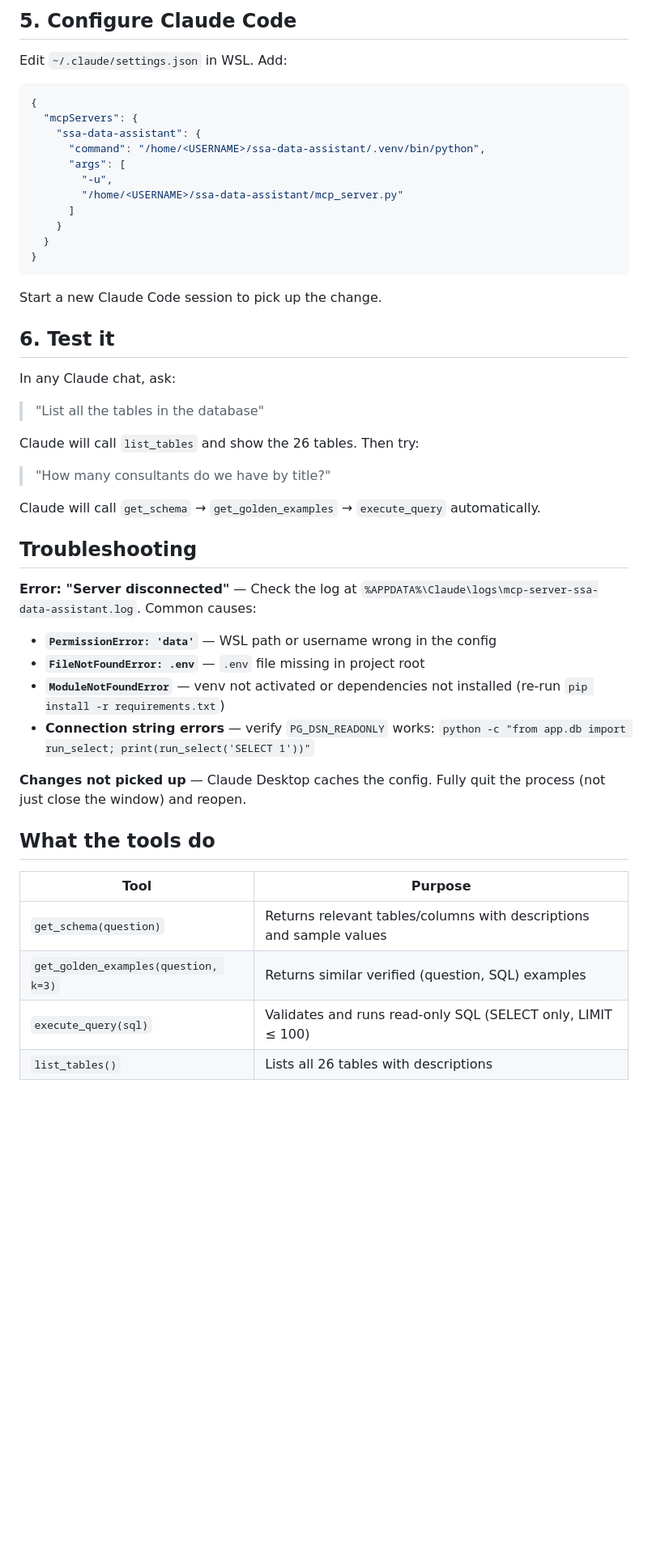
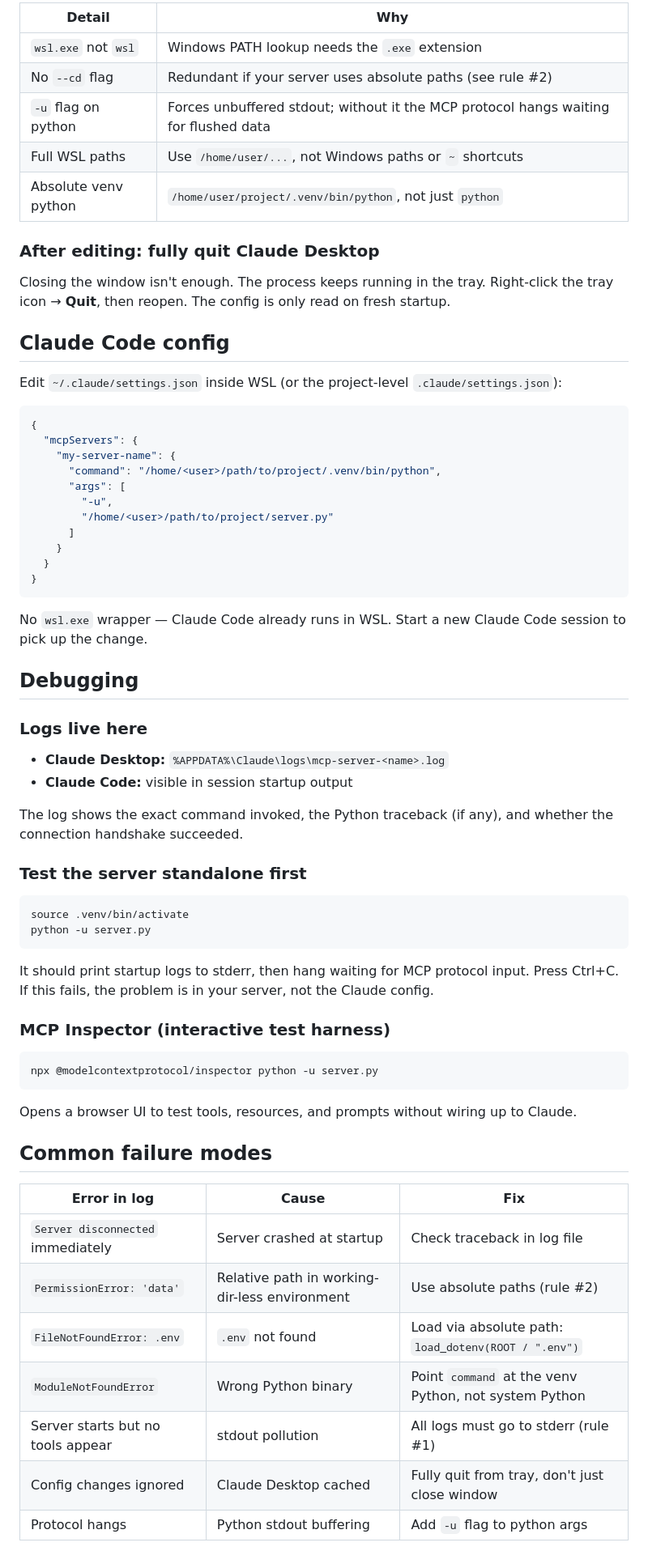
Before and after one commit to ewise123/ssa-data-assistant, a Markdown page: docs/MCP_SETUP.md, the part around one of its changes. Shown at 81% size. GitHub-like rendering; blank space fills up the shorter version.

````diff
--- a/docs/MCP_SETUP.md
+++ b/docs/MCP_SETUP.md
@@ -62,53 +79,71 @@ Edit `%APPDATA%\Claude\claude_desktop_config.json` (create if missing). Add the
 
-## 5. Configure Claude Code
+| Detail | Why |
+|--------|-----|
+| `wsl.exe` not `wsl` | Windows PATH lookup needs the `.exe` extension |
+| No `--cd` flag | Redundant if your server uses absolute paths (see rule #2) |
+| `-u` flag on python | Forces unbuffered stdout; without it the MCP protocol hangs waiting for flushed data |
+| Full WSL paths | Use `/home/user/...`, not Windows paths or `~` shortcuts |
+| Absolute venv python | `/home/user/project/.venv/bin/python`, not just `python` |
 
-Edit `~/.claude/settings.json` in WSL. Add:
+### After editing: fully quit Claude Desktop
+
+Closing the window isn't enough. The process keeps running in the tray. Right-click the tray icon → **Quit**, then reopen. The config is only read on fresh startup.
+
+## Claude Code config
+
+Edit `~/.claude/settings.json` inside WSL (or the project-level `.claude/settings.json`):
 
 ```json
 {
   "mcpServers": {
-    "ssa-data-assistant": {
-      "command": "/home/<USERNAME>/ssa-data-assistant/.venv/bin/python",
+    "my-server-name": {
+      "command": "/home/<user>/path/to/project/.venv/bin/python",
       "args": [
         "-u",
-        "/home/<USERNAME>/ssa-data-assistant/mcp_server.py"
+        "/home/<user>/path/to/project/server.py"
       ]
     }
   }
 }
 ```
 
-Start a new Claude Code session to pick up the change.
+No `wsl.exe` wrapper — Claude Code already runs in WSL. Start a new Claude Code session to pick up the change.
 
-## 6. Test it
+## Debugging
 
-In any Claude chat, ask:
+### Logs live here
 
-> "List all the tables in the database"
+- **Claude Desktop:** `%APPDATA%\Claude\logs\mcp-server-<name>.log`
+- **Claude Code:** visible in session startup output
 
-Claude will call `list_tables` and show the 26 tables. Then try:
+The log shows the exact command invoked, the Python traceback (if any), and whether the connection handshake succeeded.
 
-> "How many consultants do we have by title?"
+### Test the server standalone first
 
-Claude will call `get_schema` → `get_golden_examples` → `execute_query` automatically.
+```bash
+source .venv/bin/activate
+python -u server.py
+```
 
-## Troubleshooting
+It should print startup logs to stderr, then hang waiting for MCP protocol input. Press Ctrl+C. If this fails, the problem is in your server, not the Claude config.
 
-**Error: "Server disconnected"** — Check the log at `%APPDATA%\Claude\logs\mcp-server-ssa-data-assistant.log`. Common causes:
+### MCP Inspector (interactive test harness)
 
-- **`PermissionError: 'data'`** — WSL path or username wrong in the config
-- **`FileNotFoundError: .env`** — `.env` file missing in project root
-- **`ModuleNotFoundError`** — venv not activated or dependencies not installed (re-run `pip install -r requirements.txt`)
-- **Connection string errors** — verify `PG_DSN_READONLY` works: `python -c "from app.db import run_select; print(run_select('SELECT 1'))"`
+```bash
+npx @modelcontextprotocol/inspector python -u server.py
+```
 
-**Changes not picked up** — Claude Desktop caches the config. Fully quit the process (not just close the window) and reopen.
+Opens a browser UI to test tools, resources, and prompts without wiring up to Claude.
 
-## What the tools do
+## Common failure modes
 
-| Tool | Purpose |
-|------|---------|
-| `get_schema(question)` | Returns relevant tables/columns with descriptions and sample values |
-| `get_golden_examples(question, k=3)` | Returns similar verified (question, SQL) examples |
-| `execute_query(sql)` | Validates and runs read-only SQL (SELECT only, LIMIT ≤ 100) |
-| `list_tables()` | Lists all 26 tables with descriptions |
+| Error in log | Cause | Fix |
+|--------------|-------|-----|
+| `Server disconnected` immediately | Server crashed at startup | Check traceback in log file |
+| `PermissionError: 'data'` | Relative path in working-dir-less environment | Use absolute paths (rule #2) |
+| `FileNotFoundError: .env` | `.env` not found | Load via absolute path: `load_dotenv(ROOT / ".env")` |
+| `ModuleNotFoundError` | Wrong Python binary | Point `command` at the venv Python, not system Python |
+| Server starts but no tools appear | stdout pollution | All logs must go to stderr (rule #1) |
+| Config changes ignored | Claude Desktop cached | Fully quit from tray, don't just close window |
+| Protocol hangs | Python stdout buffering | Add `-u` flag to python args |
 
````
Also changed, not shown: other parts of docs/MCP_SETUP.md (+60 -32 lines).
